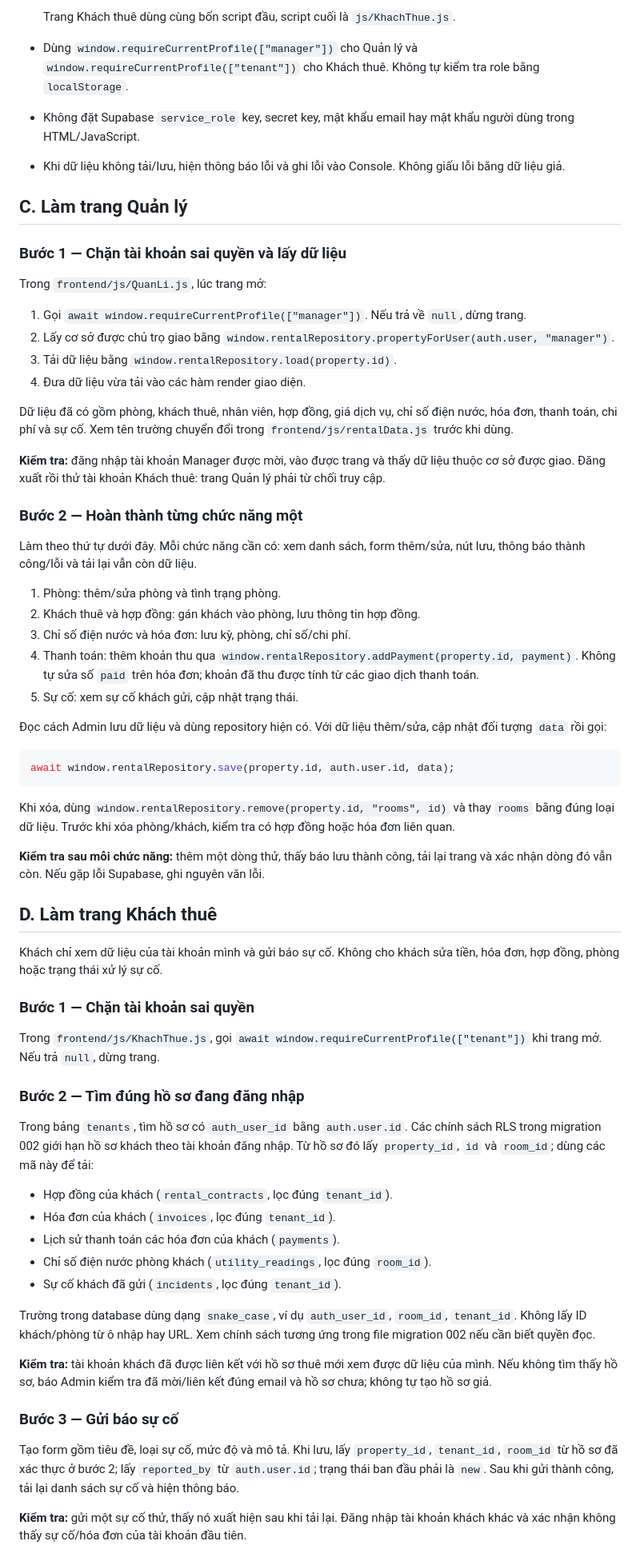
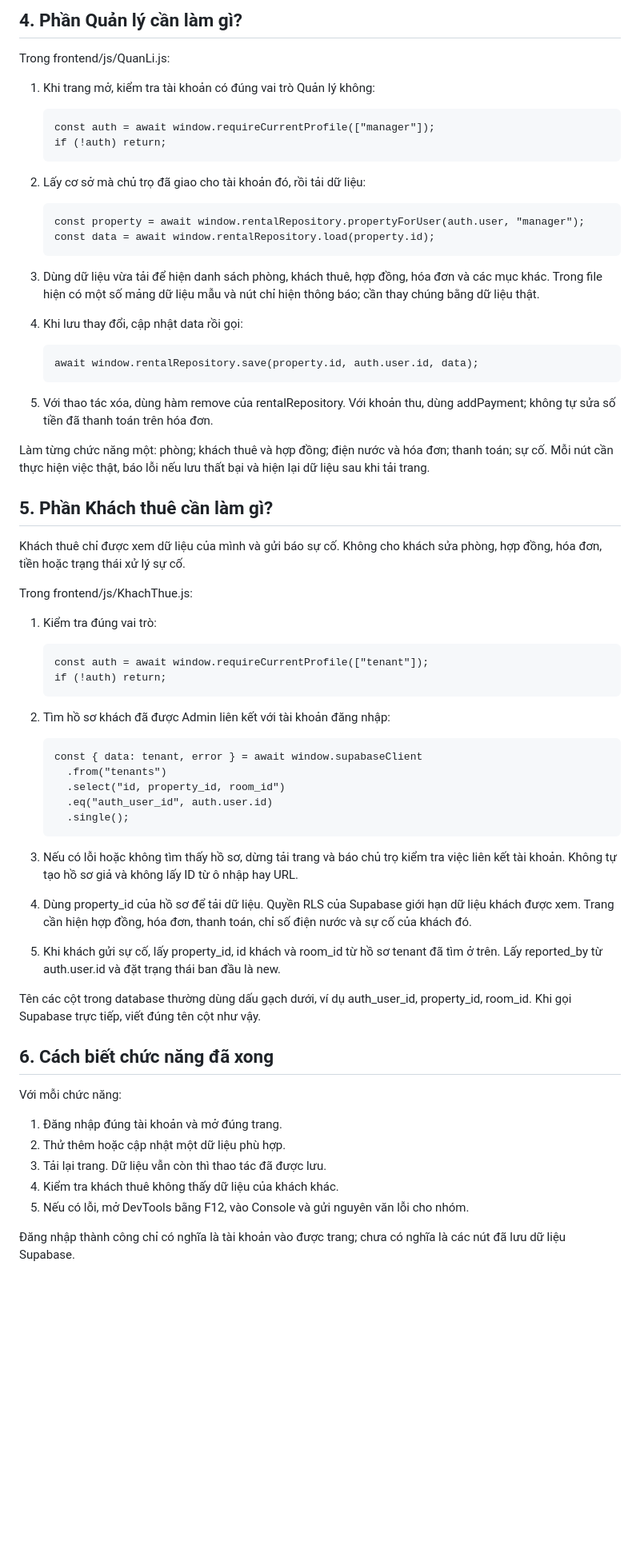
Before and after one commit to Stargazer-33/Quan-Ly-Phong-Tro, a Markdown page: supabase/TEAM_GUIDE.md, the part around one of its changes. Shown at 80% size. Rendered like a GitHub page; blank space fills up the shorter version.

Commit message:
Sửa lại phần hướng dẫn làm việc với supabase

````diff
--- a/supabase/TEAM_GUIDE.md
+++ b/supabase/TEAM_GUIDE.md
@@ -46,69 +43,64 @@ Tài liệu này dành cho thành viên làm trên máy riêng. Làm lần lư
 
-  Trang Khách thuê dùng cùng bốn script đầu, script cuối là `js/KhachThue.js`.
-- Dùng `window.requireCurrentProfile(["manager"])` cho Quản lý và `window.requireCurrentProfile(["tenant"])` cho Khách thuê. Không tự kiểm tra role bằng `localStorage`.
-- Không đặt Supabase `service_role` key, secret key, mật khẩu email hay mật khẩu người dùng trong HTML/JavaScript.
-- Khi dữ liệu không tải/lưu, hiện thông báo lỗi và ghi lỗi vào Console. Không giấu lỗi bằng dữ liệu giả.
+## 4. Phần Quản lý cần làm gì?
 
-## C. Làm trang Quản lý
+Trong frontend/js/QuanLi.js:
 
-### Bước 1 — Chặn tài khoản sai quyền và lấy dữ liệu
+1. Khi trang mở, kiểm tra tài khoản có đúng vai trò Quản lý không:
 
-Trong `frontend/js/QuanLi.js`, lúc trang mở:
+       const auth = await window.requireCurrentProfile(["manager"]);
+       if (!auth) return;
 
-1. Gọi `await window.requireCurrentProfile(["manager"])`. Nếu trả về `null`, dừng trang.
-2. Lấy cơ sở được chủ trọ giao bằng `window.rentalRepository.propertyForUser(auth.user, "manager")`.
-3. Tải dữ liệu bằng `window.rentalRepository.load(property.id)`.
-4. Đưa dữ liệu vừa tải vào các hàm render giao diện.
+2. Lấy cơ sở mà chủ trọ đã giao cho tài khoản đó, rồi tải dữ liệu:
 
-Dữ liệu đã có gồm phòng, khách thuê, nhân viên, hợp đồng, giá dịch vụ, chỉ số điện nước, hóa đơn, thanh toán, chi phí và sự cố. Xem tên trường chuyển đổi trong `frontend/js/rentalData.js` trước khi dùng.
+       const property = await window.rentalRepository.propertyForUser(auth.user, "manager");
+       const data = await window.rentalRepository.load(property.id);
 
-**Kiểm tra:** đăng nhập tài khoản Manager được mời, vào được trang và thấy dữ liệu thuộc cơ sở được giao. Đăng xuất rồi thử tài khoản Khách thuê: trang Quản lý phải từ chối truy cập.
+3. Dùng dữ liệu vừa tải để hiện danh sách phòng, khách thuê, hợp đồng, hóa đơn và các mục khác. Trong file hiện có một số mảng dữ liệu mẫu và nút chỉ hiện thông báo; cần thay chúng bằng dữ liệu thật.
 
-### Bước 2 — Hoàn thành từng chức năng một
+4. Khi lưu thay đổi, cập nhật data rồi gọi:
 
-Làm theo thứ tự dưới đây. Mỗi chức năng cần có: xem danh sách, form thêm/sửa, nút lưu, thông báo thành công/lỗi và tải lại vẫn còn dữ liệu.
+       await window.rentalRepository.save(property.id, auth.user.id, data);
 
-1. Phòng: thêm/sửa phòng và tình trạng phòng.
-2. Khách thuê và hợp đồng: gán khách vào phòng, lưu thông tin hợp đồng.
-3. Chỉ số điện nước và hóa đơn: lưu kỳ, phòng, chỉ số/chi phí.
-4. Thanh toán: thêm khoản thu qua `window.rentalRepository.addPayment(property.id, payment)`. Không tự sửa số `paid` trên hóa đơn; khoản đã thu được tính từ các giao dịch thanh toán.
-5. Sự cố: xem sự cố khách gửi, cập nhật trạng thái.
+5. Với thao tác xóa, dùng hàm remove của rentalRepository. Với khoản thu, dùng addPayment; không tự sửa số tiền đã thanh toán trên hóa đơn.
 
-Đọc cách Admin lưu dữ liệu và dùng repository hiện có. Với dữ liệu thêm/sửa, cập nhật đối tượng `data` rồi gọi:
+Làm từng chức năng một: phòng; khách thuê và hợp đồng; điện nước và hóa đơn; thanh toán; sự cố. Mỗi nút cần thực hiện việc thật, báo lỗi nếu lưu thất bại và hiện lại dữ liệu sau khi tải trang.
 
-```js
-await window.rentalRepository.save(property.id, auth.user.id, data);
-```
+## 5. Phần Khách thuê cần làm gì?
 
-Khi xóa, dùng `window.rentalRepository.remove(property.id, "rooms", id)` và thay `rooms` bằng đúng loại dữ liệu. Trước khi xóa phòng/khách, kiểm tra có hợp đồng hoặc hóa đơn liên quan.
+Khách thuê chỉ được xem dữ liệu của mình và gửi báo sự cố. Không cho khách sửa phòng, hợp đồng, hóa đơn, tiền hoặc trạng thái xử lý sự cố.
 
-**Kiểm tra sau mỗi chức năng:** thêm một dòng thử, thấy báo lưu thành công, tải lại trang và xác nhận dòng đó vẫn còn. Nếu gặp lỗi Supabase, ghi nguyên văn lỗi.
+Trong frontend/js/KhachThue.js:
 
-## D. Làm trang Khách thuê
+1. Kiểm tra đúng vai trò:
 
-Khách chỉ xem dữ liệu của tài khoản mình và gửi báo sự cố. Không cho khách sửa tiền, hóa đơn, hợp đồng, phòng hoặc trạng thái xử lý sự cố.
+       const auth = await window.requireCurrentProfile(["tenant"]);
+       if (!auth) return;
 
-### Bước 1 — Chặn tài khoản sai quyền
+2. Tìm hồ sơ khách đã được Admin liên kết với tài khoản đăng nhập:
 
-Trong `frontend/js/KhachThue.js`, gọi `await window.requireCurrentProfile(["tenant"])` khi trang mở. Nếu trả `null`, dừng trang.
+       const { data: tenant, error } = await window.supabaseClient
+         .from("tenants")
+         .select("id, property_id, room_id")
+         .eq("auth_user_id", auth.user.id)
+         .single();
 
-### Bước 2 — Tìm đúng hồ sơ đang đăng nhập
+3. Nếu có lỗi hoặc không tìm thấy hồ sơ, dừng tải trang và báo chủ trọ kiểm tra việc liên kết tài khoản. Không tự tạo hồ sơ giả và không lấy ID từ ô nhập hay URL.
 
-Trong bảng `tenants`, tìm hồ sơ có `auth_user_id` bằng `auth.user.id`. Các chính sách RLS trong migration 002 giới hạn hồ sơ khách theo tài khoản đăng nhập. Từ hồ sơ đó lấy `property_id`, `id` và `room_id`; dùng các mã này để tải:
+4. Dùng property_id của hồ sơ để tải dữ liệu. Quyền RLS của Supabase giới hạn dữ liệu khách được xem. Trang cần hiện hợp đồng, hóa đơn, thanh toán, chỉ số điện nước và sự cố của khách đó.
 
-- Hợp đồng của khách (`rental_contracts`, lọc đúng `tenant_id`).
-- Hóa đơn của khách (`invoices`, lọc đúng `tenant_id`).
-- Lịch sử thanh toán các hóa đơn của khách (`payments`).
-- Chỉ số điện nước phòng khách (`utility_readings`, lọc đúng `room_id`).
-- Sự cố khách đã gửi (`incidents`, lọc đúng `tenant_id`).
+5. Khi khách gửi sự cố, lấy property_id, id khách và room_id từ hồ sơ tenant đã tìm ở trên. Lấy reported_by từ auth.user.id và đặt trạng thái ban đầu là new.
 
-Trường trong database dùng dạng `snake_case`, ví dụ `auth_user_id`, `room_id`, `tenant_id`. Không lấy ID khách/phòng từ ô nhập hay URL. Xem chính sách tương ứng trong file migration 002 nếu cần biết quyền đọc.
+Tên các cột trong database thường dùng dấu gạch dưới, ví dụ auth_user_id, property_id, room_id. Khi gọi Supabase trực tiếp, viết đúng tên cột như vậy.
 
-**Kiểm tra:** tài khoản khách đã được liên kết với hồ sơ thuê mới xem được dữ liệu của mình. Nếu không tìm thấy hồ sơ, báo Admin kiểm tra đã mời/liên kết đúng email và hồ sơ chưa; không tự tạo hồ sơ giả.
+## 6. Cách biết chức năng đã xong
 
-### Bước 3 — Gửi báo sự cố
+Với mỗi chức năng:
 
-Tạo form gồm tiêu đề, loại sự cố, mức độ và mô tả. Khi lưu, lấy `property_id`, `tenant_id`, `room_id` từ hồ sơ đã xác thực ở bước 2; lấy `reported_by` từ `auth.user.id`; trạng thái ban đầu phải là `new`. Sau khi gửi thành công, tải lại danh sách sự cố và hiện thông báo.
+1. Đăng nhập đúng tài khoản và mở đúng trang.
+2. Thử thêm hoặc cập nhật một dữ liệu phù hợp.
+3. Tải lại trang. Dữ liệu vẫn còn thì thao tác đã được lưu.
+4. Kiểm tra khách thuê không thấy dữ liệu của khách khác.
+5. Nếu có lỗi, mở DevTools bằng F12, vào Console và gửi nguyên văn lỗi cho nhóm.
 
-**Kiểm tra:** gửi một sự cố thử, thấy nó xuất hiện sau khi tải lại. Đăng nhập tài khoản khách khác và xác nhận không thấy sự cố/hóa đơn của tài khoản đầu tiên.
+Đăng nhập thành công chỉ có nghĩa là tài khoản vào được trang; chưa có nghĩa là các nút đã lưu dữ liệu Supabase.
 
````
Also changed, not shown: other parts of supabase/TEAM_GUIDE.md (+38 -58 lines).
